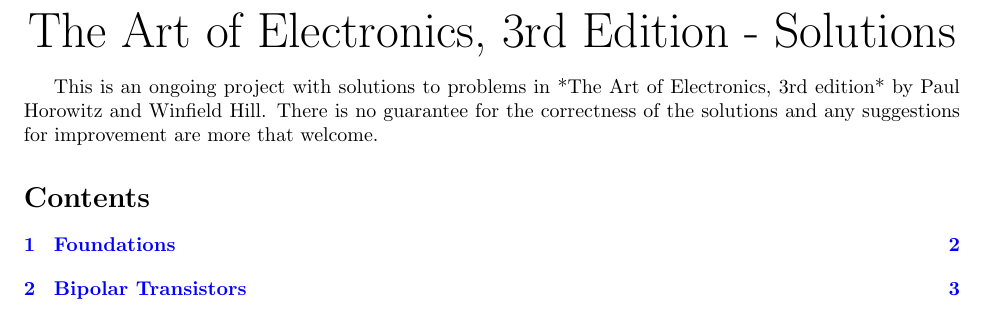
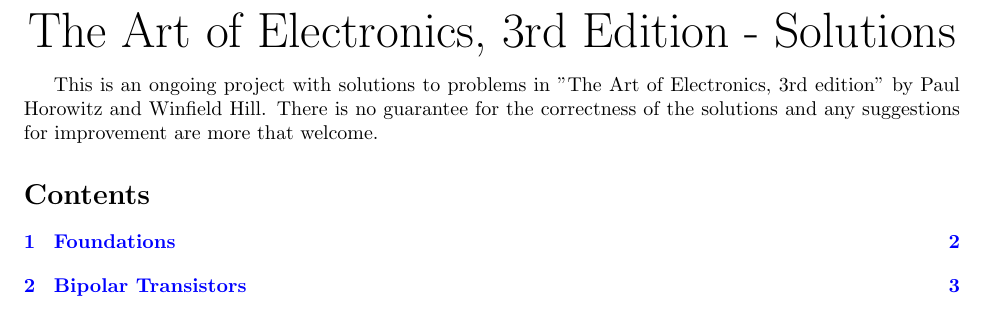
Before and after one commit to stelioskat/the-art-of-electronics-3-solutions, a LaTeX document (main.tex, which reads disclaimer.tex): part of page 1 of 4, cut so that both start at the same text. Compiled offline with pdfLaTeX.

Commit message:
Replace * to "

```diff
--- a/disclaimer.tex
+++ b/disclaimer.tex
@@ -1 +1 @@
-This is an ongoing project with solutions to problems in *The Art of Electronics, 3rd edition* by Paul Horowitz and Winfield Hill. There is no guarantee for the correctness of the solutions and any suggestions for improvement are more that welcome.
+This is an ongoing project with solutions to problems in "The Art of Electronics, 3rd edition" by Paul Horowitz and Winfield Hill. There is no guarantee for the correctness of the solutions and any suggestions for improvement are more that welcome.
```
